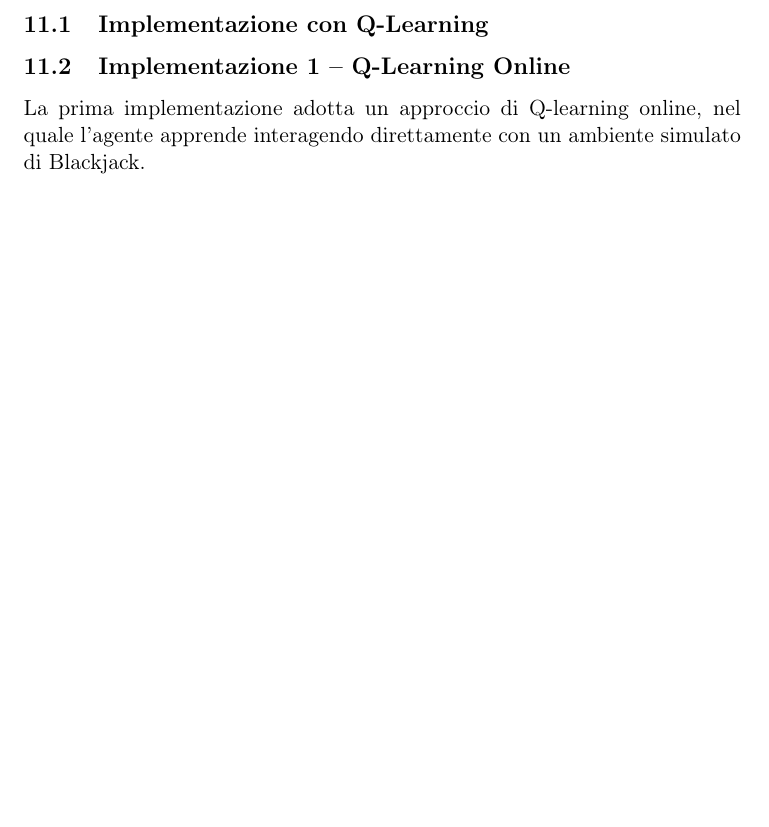
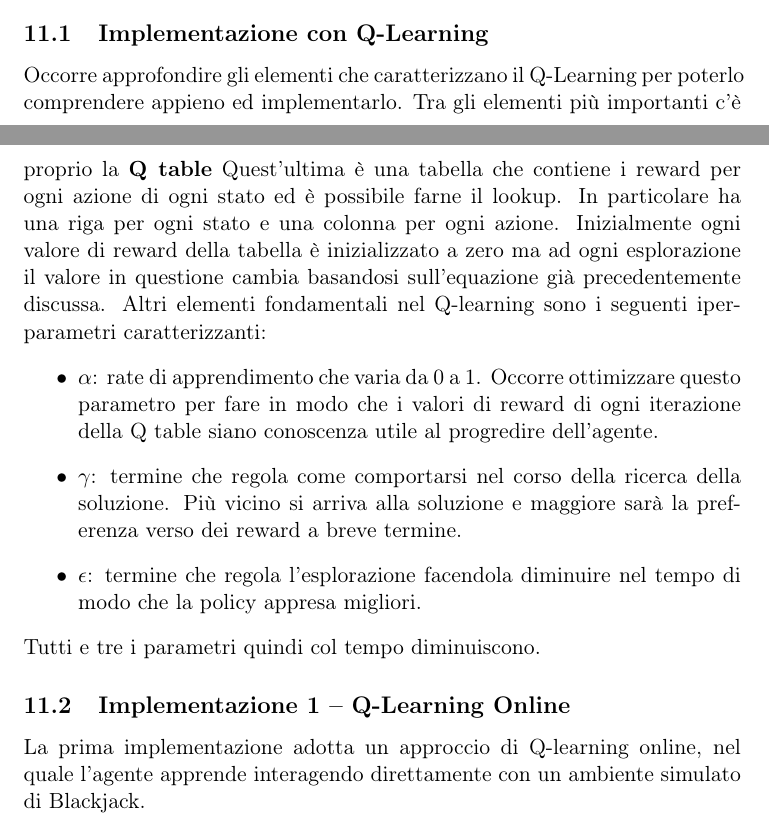
Before and after one commit to f-niemiec/Soft17, a LaTeX document (Soft17-Documentazione.tex): part of page 20 of 23 before the commit and two parts of pages 19 and 20 of 23 after it, the two joined at a grey line, cut so that both start at the same text, the shorter picture padded with empty space. Compiled offline with pdfLaTeX.

Commit message:
feat: added some details about q-learning implementation

```diff
--- a/Soft17-Documentazione.tex
+++ b/Soft17-Documentazione.tex
@@ -500,8 +500,17 @@ direttamente il comportamento esplorativo dell’agente,risultando in strategie
 Occorre infine definire come un'ultima distinzione, fondamentale per comprendere le nostre implementazioni, quella tra \textit{online} ed \textit{offline} reinforcement learning.
 Per quanto riguarda \textbf{l'online RL} prevede di simulare interazioni con l'ambiente per apprendere delle policy ottimali. Utilizza di volta in volta l'esperienza immediatamente appresa nelle successive interazioni con l'ambiente ed ha il vantaggio di potersi adattare ai cambiamenti data la continua interazione con esso. Il grande problema di questo approccio è che a causa di tutte le simulazioni che genera con l'ambiente è computazionalmente costoso. Di fatto quindi questo tipo di approccio non necessità di un dataset per l'addestramento.
 A differenza del precedente l'\textbf{l'offline RL} mira a creare delle policy efficaci su dati collezionati precedentemente, senza nessuna interazione con l'ambiente. Questo approccio porta con se anche delle sfide importanti: occorre migliorare le policy che si raccolgono dai dati così da stimare anche valori per azioni non presenti nel dataset.
+
 \subsection{Implementazione con Q-Learning}
-
+Occorre approfondire gli elementi che caratterizzano il Q-Learning per poterlo comprendere appieno ed implementarlo. Tra gli elementi più importanti c'è proprio la \textbf{Q table}
+Quest'ultima è una tabella che contiene i reward per ogni azione di ogni stato ed è possibile farne il lookup. In particolare ha una riga per ogni stato e una colonna per ogni azione. Inizialmente ogni valore di reward della tabella è inizializzato a zero ma ad ogni esplorazione il valore in questione cambia basandosi sull'equazione già precedentemente discussa. Altri elementi fondamentali nel Q-learning sono i seguenti iperparametri caratterizzanti:
+\begin{itemize}
+    \item $\alpha$: rate di apprendimento che varia da 0 a 1. Occorre ottimizzare questo parametro per fare in modo che i valori di reward di ogni iterazione della Q table siano conoscenza utile al progredire dell'agente.
+    %stesso parametro di catene di markov ma ha accezione diversa, da aggiustare, quanto è lungimirante un agente
+    \item $\gamma$: termine che regola come comportarsi nel corso della ricerca della soluzione. Più vicino si arriva alla soluzione e maggiore sarà la preferenza verso dei reward a breve termine.
+    \item $\epsilon$: termine che regola l'esplorazione facendola diminuire nel tempo di modo che la policy appresa migliori.
+\end{itemize}
+Tutti e tre i parametri quindi col tempo diminuiscono.
 \subsection{Implementazione 1 – Q-Learning Online}
 La prima implementazione adotta un approccio di Q-learning online, nel quale l'agente apprende interagendo direttamente con un ambiente simulato di Blackjack.
 \subsubsection{Architettura e Implementazione}
```
Also changed, not shown: Soft17-Documentazione.tex (3 more changed lines).
